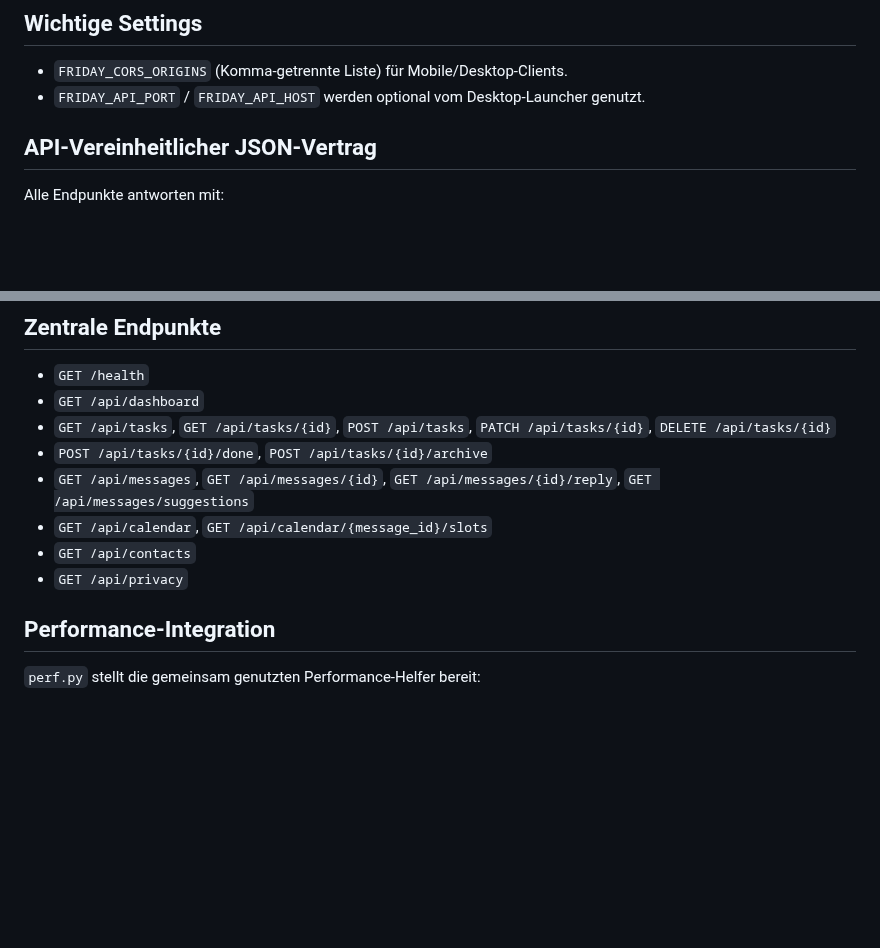
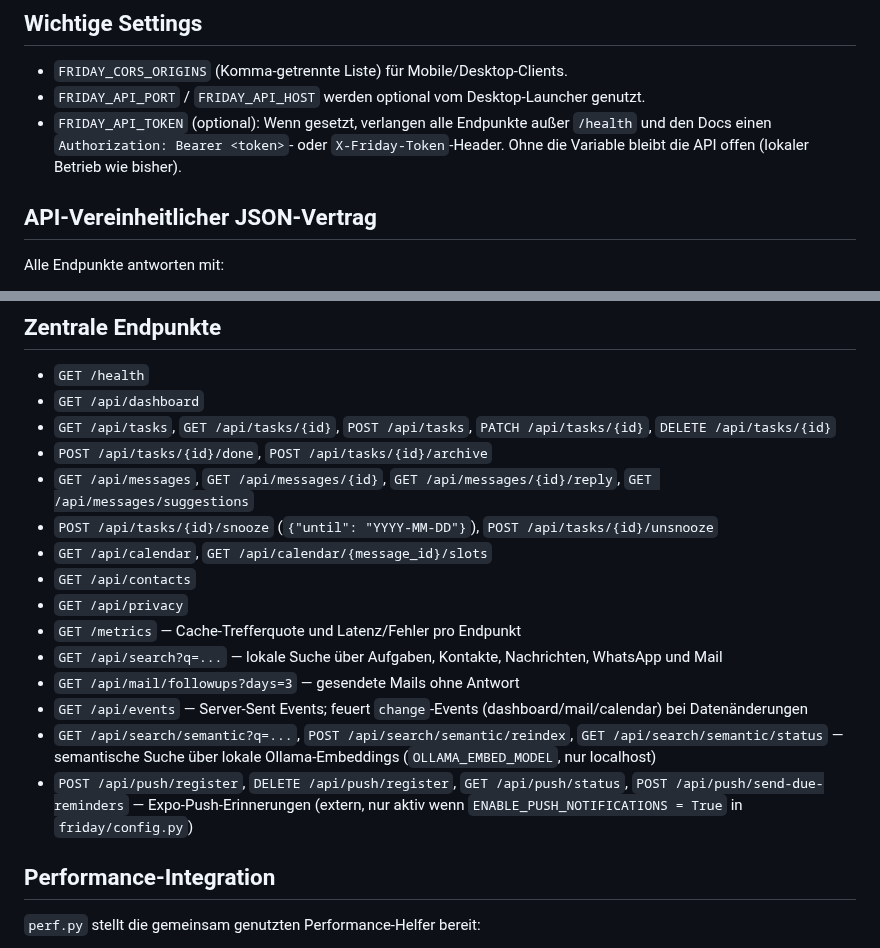
Before and after one commit to FAM12345654/friday, a Markdown page: friday-api/README.md, 2 parts joined by grey strips. Drawn GitHub-style; blank space fills up the shorter version.

Commit message:
Document new endpoints, scripts and features in README/SETUP
Co-Authored-By: Claude Opus 4.8 <noreply@anthropic.com>
Claude-Session: https://claude.ai/code/session_01Vw2iMvjPVcZa3nPcFQhWvg

```diff
--- a/friday-api/README.md
+++ b/friday-api/README.md
@@ -12,6 +12,10 @@ uvicorn main:app --host 0.0.0.0 --port 8000 --reload
 
 - `FRIDAY_CORS_ORIGINS` (Komma-getrennte Liste) für Mobile/Desktop-Clients.
 - `FRIDAY_API_PORT` / `FRIDAY_API_HOST` werden optional vom Desktop-Launcher genutzt.
+- `FRIDAY_API_TOKEN` (optional): Wenn gesetzt, verlangen alle Endpunkte außer
+  `/health` und den Docs einen `Authorization: Bearer <token>`- oder
+  `X-Friday-Token`-Header. Ohne die Variable bleibt die API offen (lokaler
+  Betrieb wie bisher).
 
 ## API-Vereinheitlicher JSON-Vertrag
 
@@ -31,9 +35,20 @@ Alle Endpunkte antworten mit:
 - `GET /api/tasks`, `GET /api/tasks/{id}`, `POST /api/tasks`, `PATCH /api/tasks/{id}`, `DELETE /api/tasks/{id}`
 - `POST /api/tasks/{id}/done`, `POST /api/tasks/{id}/archive`
 - `GET /api/messages`, `GET /api/messages/{id}`, `GET /api/messages/{id}/reply`, `GET /api/messages/suggestions`
+- `POST /api/tasks/{id}/snooze` (`{"until": "YYYY-MM-DD"}`), `POST /api/tasks/{id}/unsnooze`
 - `GET /api/calendar`, `GET /api/calendar/{message_id}/slots`
 - `GET /api/contacts`
 - `GET /api/privacy`
+- `GET /metrics` — Cache-Trefferquote und Latenz/Fehler pro Endpunkt
+- `GET /api/search?q=...` — lokale Suche über Aufgaben, Kontakte, Nachrichten, WhatsApp und Mail
+- `GET /api/mail/followups?days=3` — gesendete Mails ohne Antwort
+- `GET /api/events` — Server-Sent Events; feuert `change`-Events (dashboard/mail/calendar) bei Datenänderungen
+- `GET /api/search/semantic?q=...`, `POST /api/search/semantic/reindex`,
+  `GET /api/search/semantic/status` — semantische Suche über lokale
+  Ollama-Embeddings (`OLLAMA_EMBED_MODEL`, nur localhost)
+- `POST /api/push/register`, `DELETE /api/push/register`, `GET /api/push/status`,
+  `POST /api/push/send-due-reminders` — Expo-Push-Erinnerungen (extern, nur aktiv
+  wenn `ENABLE_PUSH_NOTIFICATIONS = True` in `friday/config.py`)
 
 ## Performance-Integration
 
```
Also changed, not shown: SETUP.md (+40 -0 lines).
